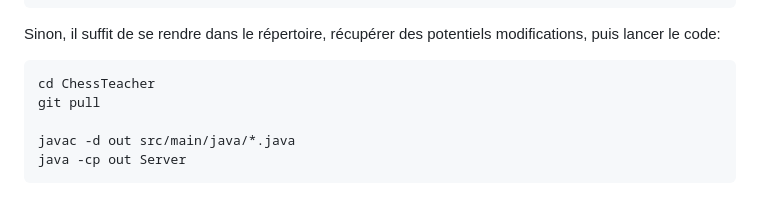
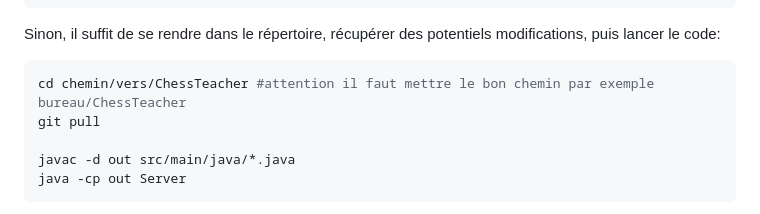
Before and after one commit to Noah-Agnel/ChessTeacher, a Markdown page: README.md, the part around the change. GitHub-like rendering.

Commit message:
Correct directory path in README instructions
Update the README with correct directory path instructions.

````diff
--- a/README.md
+++ b/README.md
@@ -32,7 +32,7 @@ java -cp out Server
 Sinon, il suffit de se rendre dans le répertoire, récupérer des potentiels modifications, puis lancer le code:
 
 ```bash
-cd ChessTeacher
+cd chemin/vers/ChessTeacher #attention il faut mettre le bon chemin par exemple bureau/ChessTeacher
 git pull
 
 javac -d out src/main/java/*.java
````
